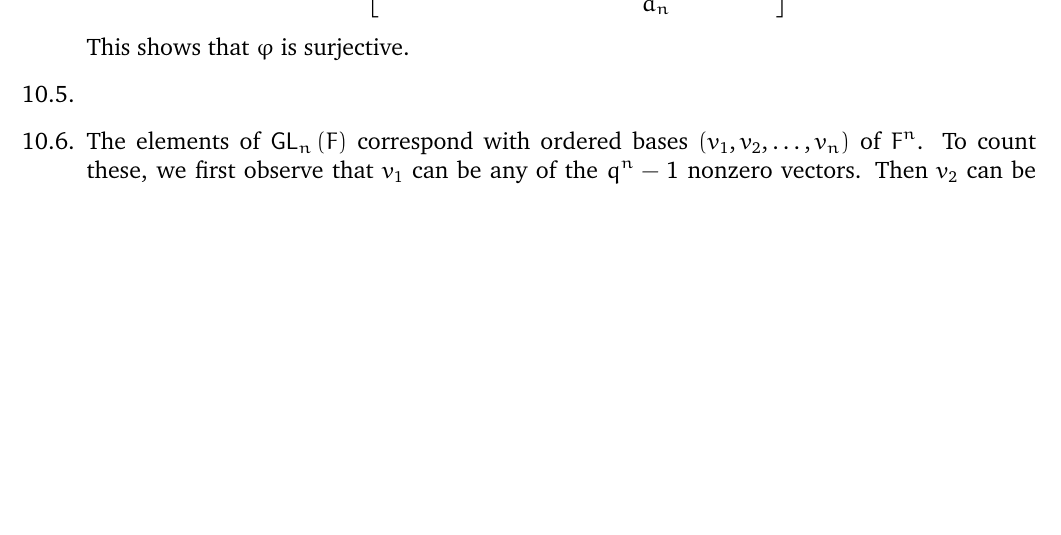
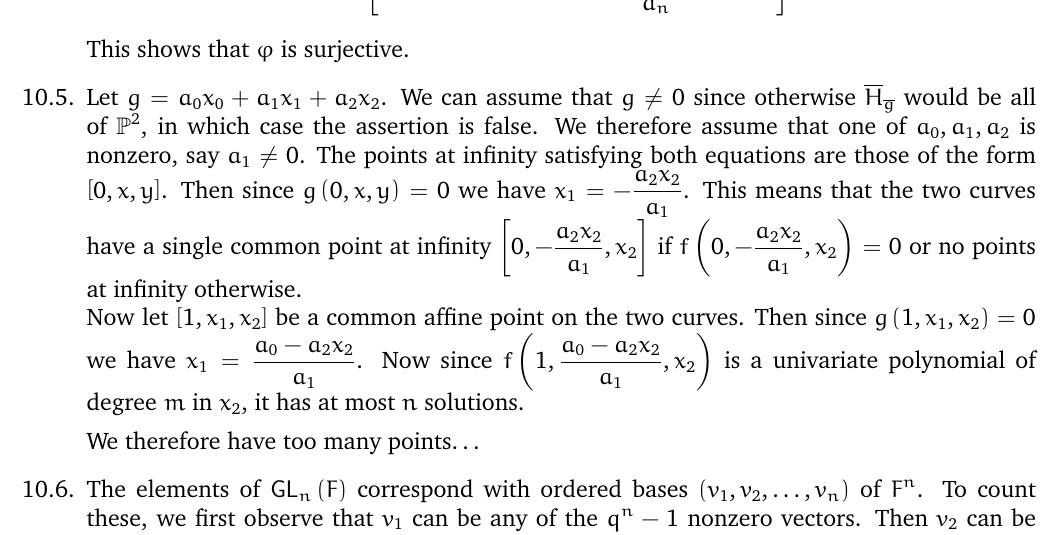
Before and after one commit to marcusjbishop/irelandRosen, a LaTeX document (10.tex): part of page 2 of 3 before the commit and part of page 2 of 4 after it, cut so that both start at the same text, the shorter picture padded with empty space. Compiled offline with pdfLaTeX.

Commit message:
close, but no cigar

```diff
--- a/10.tex
+++ b/10.tex
@@ -133,6 +133,29 @@ Then putting $x=\left[y_0,\ldots,y_{n-1}\right]$ we have
 This shows that $\varphi$ is surjective.
 
 \item %5
+Let $g=a_0x_0+a_1x_1+a_2x_2$. We can assume that
+$g\ne 0$ since otherwise $\overline{H}_{\overline{g}}$
+would be all of $\mathbb{P}^2$,
+in which case the assertion is false.
+We therefore assume that one of $a_0,a_1,a_2$ is nonzero,
+say $a_1\ne 0$. The points at infinity satisfying
+both equations are those of the form $\left[0,x,y\right]$.
+Then since $g\left(0,x,y\right)=0$ we have
+$x_1=-\frac{a_2x_2}{a_1}$. This means that the two curves
+have a single common point at infinity
+$\left[0,-\frac{a_2x_2}{a_1},x_2\right]$ if
+$f\left(0,-\frac{a_2x_2}{a_1},x_2\right)=0$
+or no points at infinity otherwise.
+\\
+Now let $\left[1,x_1,x_2\right]$ be a common affine point
+on the two curves. Then since $g\left(1,x_1,x_2\right)=0$
+we have $x_1=\frac{a_0-a_2x_2}{a_1}$. Now since
+$f\left(1,\frac{a_0-a_2x_2}{a_1},x_2\right)$ is a univariate
+polynomial of degree $m$ in $x_2$, it has at most
+$n$~solutions.
+
+We therefore have too many points\dots
+
 \item %6
 The elements of $\mathsf{GL}_n\left(F\right)$
 correspond with ordered bases $\left(v_1,v_2,\ldots,v_n\right)$ of $F^n$.
```
